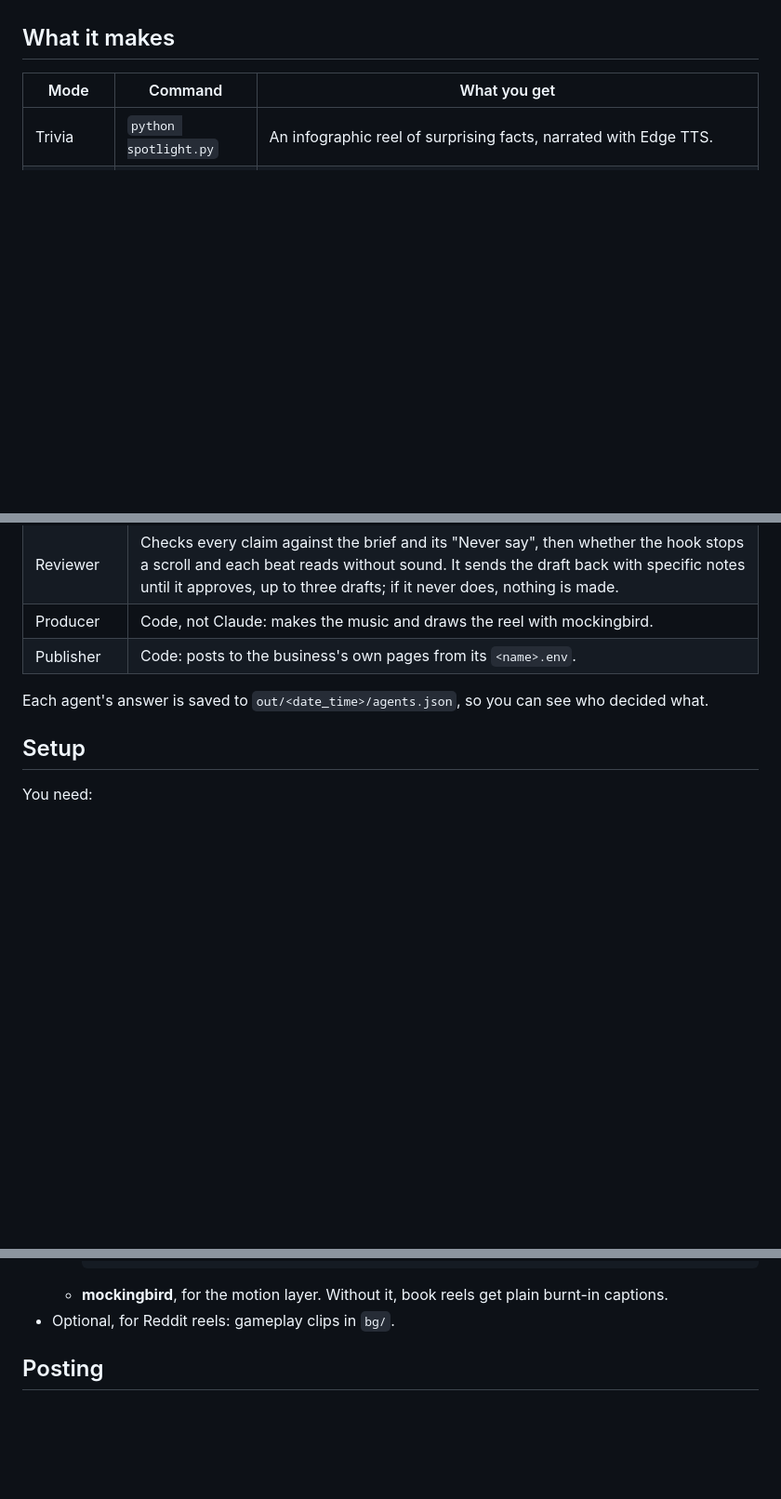
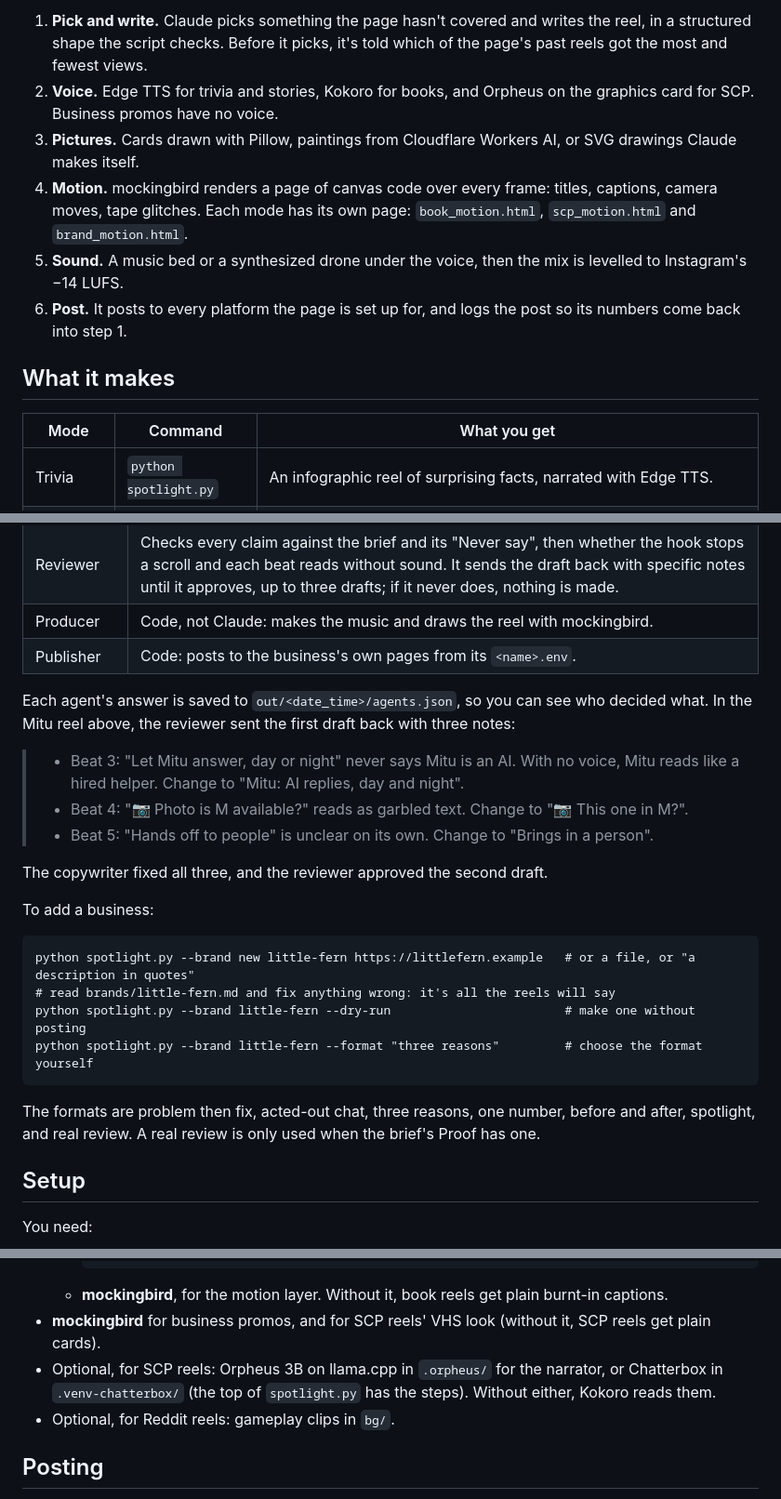
Before and after one commit to NiloyBhattacharjee/spotlight, a Markdown page: README.md, 3 parts joined by grey strips. Shown at 93% size. Drawn GitHub-style; blank space fills up the shorter version.

````diff
--- a/README.md
+++ b/README.md
@@ -8,3 +39,9 @@ Spotlight is one Python script, `spotlight.py`. Claude writes the script for eac
+1. **Pick and write.** Claude picks something the page hasn't covered and writes the reel, in a structured shape the script checks. Before it picks, it's told which of the page's past reels got the most and fewest views.
+2. **Voice.** Edge TTS for trivia and stories, Kokoro for books, and Orpheus on the graphics card for SCP. Business promos have no voice.
+3. **Pictures.** Cards drawn with Pillow, paintings from Cloudflare Workers AI, or SVG drawings Claude makes itself.
+4. **Motion.** mockingbird renders a page of canvas code over every frame: titles, captions, camera moves, tape glitches. Each mode has its own page: `book_motion.html`, `scp_motion.html` and `brand_motion.html`.
+5. **Sound.** A music bed or a synthesized drone under the voice, then the mix is levelled to Instagram's −14 LUFS.
+6. **Post.** It posts to every platform the page is set up for, and logs the post so its numbers come back into step 1.
 
 ## What it makes
 
@@ -33,7 +81,24 @@ Add `--dry-run` to build a reel without posting it. Finished reels go to `out/<d
 | Producer | Code, not Claude: makes the music and draws the reel with mockingbird. |
 | Publisher | Code: posts to the business's own pages from its `<name>.env`. |
 
-Each agent's answer is saved to `out/<date_time>/agents.json`, so you can see who decided what.
+Each agent's answer is saved to `out/<date_time>/agents.json`, so you can see who decided what. In the Mitu reel above, the reviewer sent the first draft back with three notes:
+
+> - Beat 3: "Let Mitu answer, day or night" never says Mitu is an AI. With no voice, Mitu reads like a hired helper. Change to "Mitu: AI replies, day and night".
+> - Beat 4: "📷 Photo is M available?" reads as garbled text. Change to "📷 This one in M?".
+> - Beat 5: "Hands off to people" is unclear on its own. Change to "Brings in a person".
+
+The copywriter fixed all three, and the reviewer approved the second draft.
+
+To add a business:
+
+```
+python spotlight.py --brand new little-fern https://littlefern.example   # or a file, or "a description in quotes"
+# read brands/little-fern.md and fix anything wrong: it's all the reels will say
+python spotlight.py --brand little-fern --dry-run                        # make one without posting
+python spotlight.py --brand little-fern --format "three reasons"         # choose the format yourself
+```
+
+The formats are problem then fix, acted-out chat, three reasons, one number, before and after, spotlight, and real review. A real review is only used when the brief's Proof has one.
 
 ## Setup
 
@@ -49,6 +114,8 @@ You need:
     .venv-kokoro/Scripts/pip install kokoro soundfile en_core_web_sm@https://github.com/explosion/spacy-models/releases/download/en_core_web_sm-3.8.0/en_core_web_sm-3.8.0-py3-none-any.whl
     ```
   - **mockingbird**, for the motion layer. Without it, book reels get plain burnt-in captions.
+- **mockingbird** for business promos, and for SCP reels' VHS look (without it, SCP reels get plain cards).
+- Optional, for SCP reels: Orpheus 3B on llama.cpp in `.orpheus/` for the narrator, or Chatterbox in `.venv-chatterbox/` (the top of `spotlight.py` has the steps). Without either, Kokoro reads them.
 - Optional, for Reddit reels: gameplay clips in `bg/`.
 
 ## Posting
````
Also changed, not shown: other parts of README.md (+43 -1 lines), brands/kacchi-ghor.md (added, +83 -0 lines), brands/little-fern.md (added, +121 -0 lines), docs/book.jpg (added), docs/promo-kacchi-ghor.jpg (added), docs/promo-little-fern.jpg (added), docs/promo-mitu.jpg (added), docs/scp.jpg (added), 2 other files.
